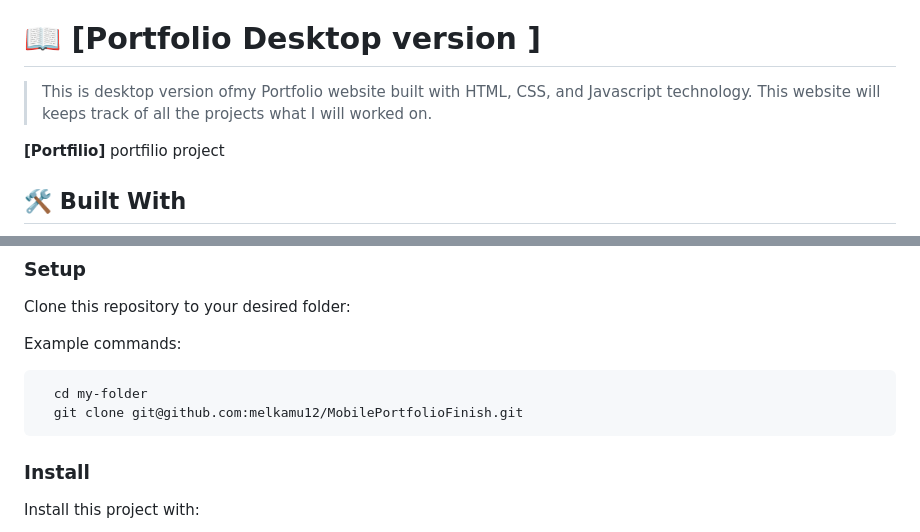
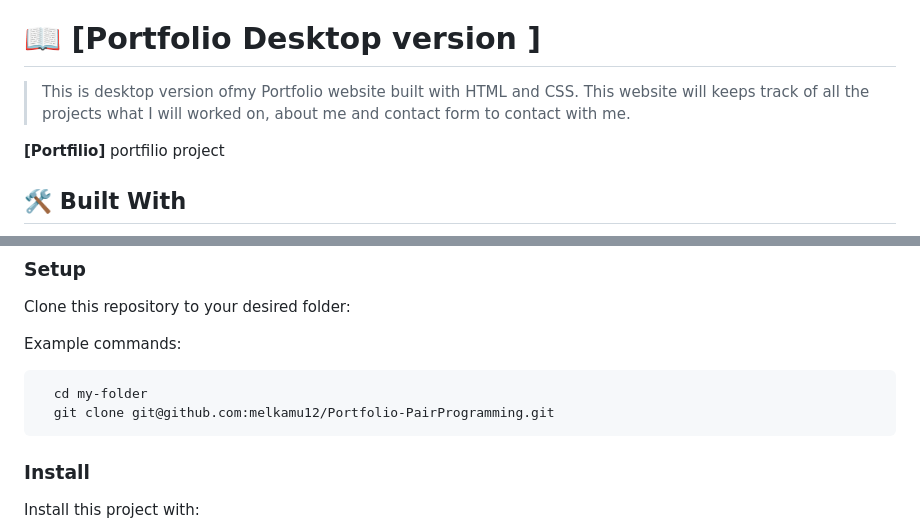
Before and after one commit to melkamu12/MyPortfoliodesktop, a Markdown page: README.md, 2 parts joined by grey strips. Rendered like a GitHub page.

Commit message:
Update README.md
Update Readme

````diff
--- a/README.md
+++ b/README.md
@@ -30,7 +30,7 @@
 
 # 📖 [Portfolio Desktop version ] <a name="about-project"></a>
 
-> This is desktop version ofmy Portfolio website built with HTML, CSS, and Javascript technology. This website will keeps track of all the projects what I will worked on.
+> This is desktop version ofmy Portfolio website built with HTML and CSS. This website will keeps track of all the projects what I will worked on, about me and contact form to contact with me.
 
 **[Portfilio]** portfilio project
 
@@ -79,7 +79,7 @@ Example commands:
 
 ```sh
   cd my-folder
-  git clone git@github.com:melkamu12/MobilePortfolioFinish.git
+  git clone git@github.com:melkamu12/Portfolio-PairProgramming.git
 ```
 
 ### Install
````
Also changed, not shown: other parts of README.md (+1 -1 lines).
